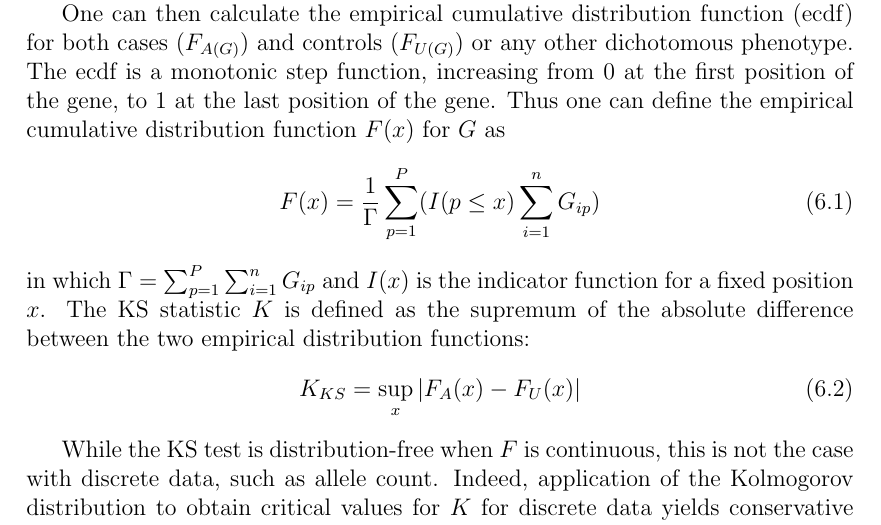
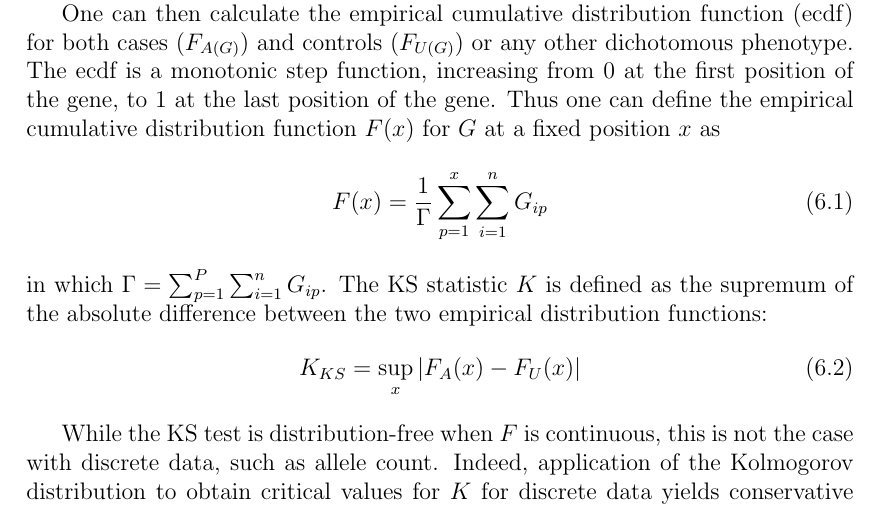
Before and after one commit to rmporsch/phd_thesis, a LaTeX thesis (ksburden.tex, which reads ksburden/method.tex): part of page 121 of 146, cut so that both start at the same text. Compiled offline with pdfLaTeX.

Commit message:
Simiplified ecdf formula based on advice by Tim

```diff
--- a/ksburden/method.tex
+++ b/ksburden/method.tex
@@ -7,11 +7,11 @@ In addition, let $G_{ip} = 0, 1,$ or $2$ represent the number of rare alleles at
 
 One can then calculate the \acrfull{ECDF} for both cases ($F_{A(G)}$) and controls ($F_{U(G)}$) or any other dichotomous phenotype.
 The ecdf is a monotonic step function, increasing from $0$ at the first position of the gene, to $1$ at the last position of the gene.
-Thus one can define the \acrlong{ECDF} $F(x)$ for $G$ as
+Thus one can define the \acrlong{ECDF} $F(x)$ for $G$ at a fixed position $x$ as
 \begin{equation}
-  F(x) = \frac{1}{\Gamma} \sum^P_{p=1}(I(p \leq x)\sum^n_{i=1}G_{ip})
+  F(x) = \frac{1}{\Gamma} \sum^x_{p=1}\sum^n_{i=1}G_{ip}
 \end{equation}
-in which $\Gamma = \sum^P_{p=1}\sum^n_{i=1} G_{ip}$ and $I(x)$ is the indicator function for a fixed position $x$.
+in which $\Gamma = \sum^P_{p=1}\sum^n_{i=1} G_{ip}$.
 The KS statistic $K$ is defined as the supremum of the absolute difference between the two empirical distribution functions:
 \begin{equation}
 	K_{KS} = \sup_x | F_A(x) - F_U(x) |
```
